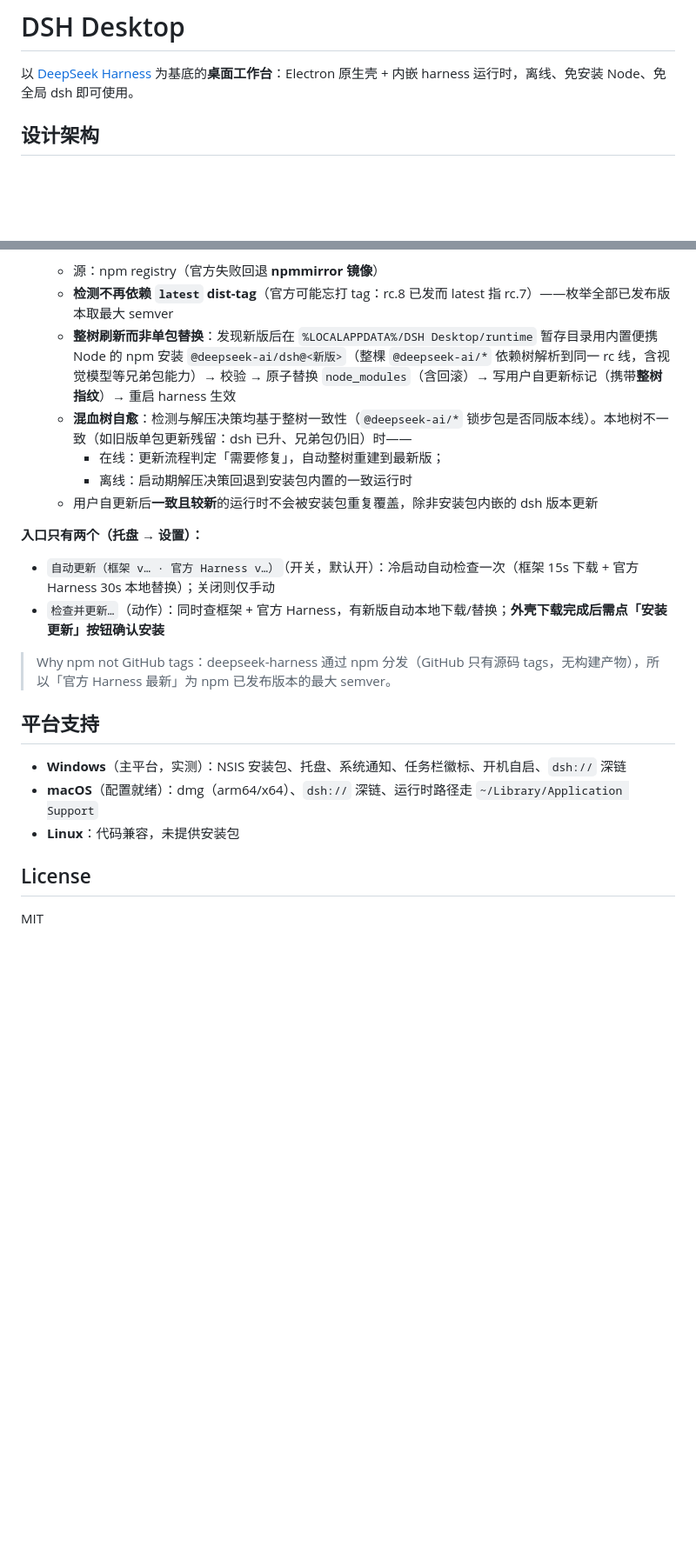
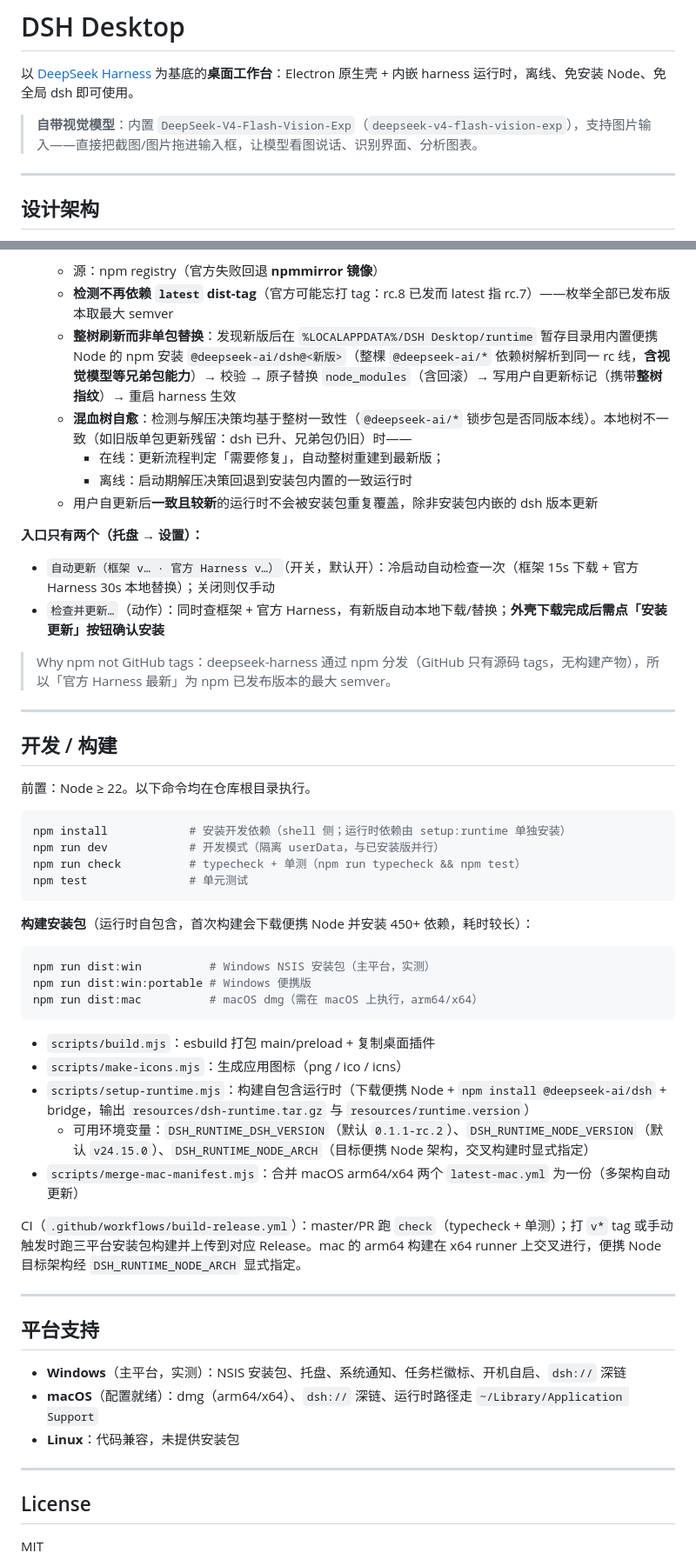
Before and after one commit to Plocr/dsh-desktop, a Markdown page: README.md, 2 parts joined by grey strips. Shown at 87% size. GitHub-like rendering; blank space fills up the shorter version.

````diff
--- a/README.md
+++ b/README.md
@@ -1,6 +1,10 @@
 # DSH Desktop
 
 以 [DeepSeek Harness](https://github.com/deepseek-ai/deepseek-harness) 为基底的**桌面工作台**：Electron 原生壳 + 内嵌 harness 运行时，离线、免安装 Node、免全局 dsh 即可使用。
+
+> **自带视觉模型**：内置 `DeepSeek-V4-Flash-Vision-Exp`（`deepseek-v4-flash-vision-exp`），支持图片输入——直接把截图/图片拖进输入框，让模型看图说话、识别界面、分析图表。
+
+---
 
 ## 设计架构
 
@@ -62,7 +137,7 @@ Electron 壳 ──spawn──▶ dsh --profile desktop --patch <overlay> --port
 2. **官方 Harness（DeepSeek Harness 本体）** —— `src/main/harnessCheck.ts` + `harnessUpdate.ts`
    - 源：npm registry（官方失败回退 **npmmirror 镜像**）
    - **检测不再依赖 `latest` dist-tag**（官方可能忘打 tag：rc.8 已发而 latest 指 rc.7）——枚举全部已发布版本取最大 semver
-   - **整树刷新而非单包替换**：发现新版后在 `%LOCALAPPDATA%/DSH Desktop/runtime` 暂存目录用内置便携 Node 的 npm 安装 `@deepseek-ai/dsh@<新版>`（整棵 `@deepseek-ai/*` 依赖树解析到同一 rc 线，含视觉模型等兄弟包能力）→ 校验 → 原子替换 `node_modules`（含回滚）→ 写用户自更新标记（携带**整树指纹**）→ 重启 harness 生效
+   - **整树刷新而非单包替换**：发现新版后在 `%LOCALAPPDATA%/DSH Desktop/runtime` 暂存目录用内置便携 Node 的 npm 安装 `@deepseek-ai/dsh@<新版>`（整棵 `@deepseek-ai/*` 依赖树解析到同一 rc 线，**含视觉模型等兄弟包能力**）→ 校验 → 原子替换 `node_modules`（含回滚）→ 写用户自更新标记（携带**整树指纹**）→ 重启 harness 生效
    - **混血树自愈**：检测与解压决策均基于整树一致性（`@deepseek-ai/*` 锁步包是否同版本线）。本地树不一致（如旧版单包更新残留：dsh 已升、兄弟包仍旧）时——
      - 在线：更新流程判定「需要修复」，自动整树重建到最新版；
      - 离线：启动期解压决策回退到安装包内置的一致运行时
@@ -74,6 +149,36 @@ Electron 壳 ──spawn──▶ dsh --profile desktop --patch <overlay> --port
 
 > Why npm not GitHub tags：deepseek-harness 通过 npm 分发（GitHub 只有源码 tags，无构建产物），所以「官方 Harness 最新」为 npm 已发布版本的最大 semver。
 
+---
+
+## 开发 / 构建
+
+前置：Node ≥ 22。以下命令均在仓库根目录执行。
+
+```bash
+npm install            # 安装开发依赖（shell 侧；运行时依赖由 setup:runtime 单独安装）
+npm run dev            # 开发模式（隔离 userData，与已安装版并行）
+npm run check          # typecheck + 单测（npm run typecheck && npm test）
+npm test               # 单元测试
+```
+
+**构建安装包**（运行时自包含，首次构建会下载便携 Node 并安装 450+ 依赖，耗时较长）：
+
+```bash
+npm run dist:win          # Windows NSIS 安装包（主平台，实测）
+npm run dist:win:portable # Windows 便携版
+npm run dist:mac          # macOS dmg（需在 macOS 上执行，arm64/x64）
+```
+
+- `scripts/build.mjs`：esbuild 打包 main/preload + 复制桌面插件
+- `scripts/make-icons.mjs`：生成应用图标（png / ico / icns）
+- `scripts/setup-runtime.mjs`：构建自包含运行时（下载便携 Node + `npm install @deepseek-ai/dsh` + bridge，输出 `resources/dsh-runtime.tar.gz` 与 `resources/runtime.version`）
+  - 可用环境变量：`DSH_RUNTIME_DSH_VERSION`（默认 `0.1.1-rc.2`）、`DSH_RUNTIME_NODE_VERSION`（默认 `v24.15.0`）、`DSH_RUNTIME_NODE_ARCH`（目标便携 Node 架构，交叉构建时显式指定）
+- `scripts/merge-mac-manifest.mjs`：合并 macOS arm64/x64 两个 `latest-mac.yml` 为一份（多架构自动更新）
+
+CI（`.github/workflows/build-release.yml`）：master/PR 跑 `check`（typecheck + 单测）；打 `v*` tag 或手动触发时跑三平台安装包构建并上传到对应 Release。mac 的 arm64 构建在 x64 runner 上交叉进行，便携 Node 目标架构经 `DSH_RUNTIME_NODE_ARCH` 显式指定。
+
+---
 
 ## 平台支持
 
@@ -81,6 +186,8 @@ Electron 壳 ──spawn──▶ dsh --profile desktop --patch <overlay> --port
 - **macOS**（配置就绪）：dmg（arm64/x64）、`dsh://` 深链、运行时路径走 `~/Library/Application Support`
 - **Linux**：代码兼容，未提供安装包
 
+---
+
 ## License
 
 MIT
````
Also changed, not shown: other parts of README.md (+75 -4 lines), docs/screenshots/托盘菜单.png (renamed from docs/screenshots/后台管理.png).
